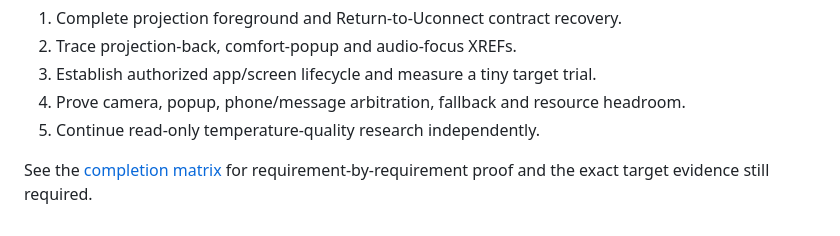
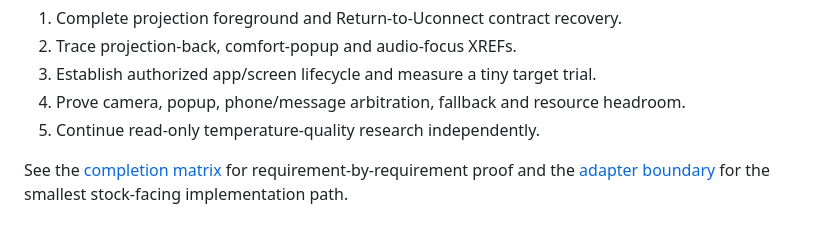
Before and after one commit to jfhutchi/jeep_uconnect_custom, a Markdown page: README.md, the part around the change. GitHub-like rendering.

Commit message:
Define fail-safe projection adapter boundary

```diff
--- a/README.md
+++ b/README.md
@@ -111,4 +111,5 @@ vendor API or install path.
 5. Continue read-only temperature-quality research independently.
 
 See the [completion matrix](docs/08_projection_completion_matrix.md) for
-requirement-by-requirement proof and the exact target evidence still required.
+requirement-by-requirement proof and the [adapter boundary](docs/09_projection_adapter_boundary.md)
+for the smallest stock-facing implementation path.
```
Also changed, not shown: docs/03_projection_contract.md (+2 -1 lines), docs/09_projection_adapter_boundary.md (added, +156 -0 lines).
